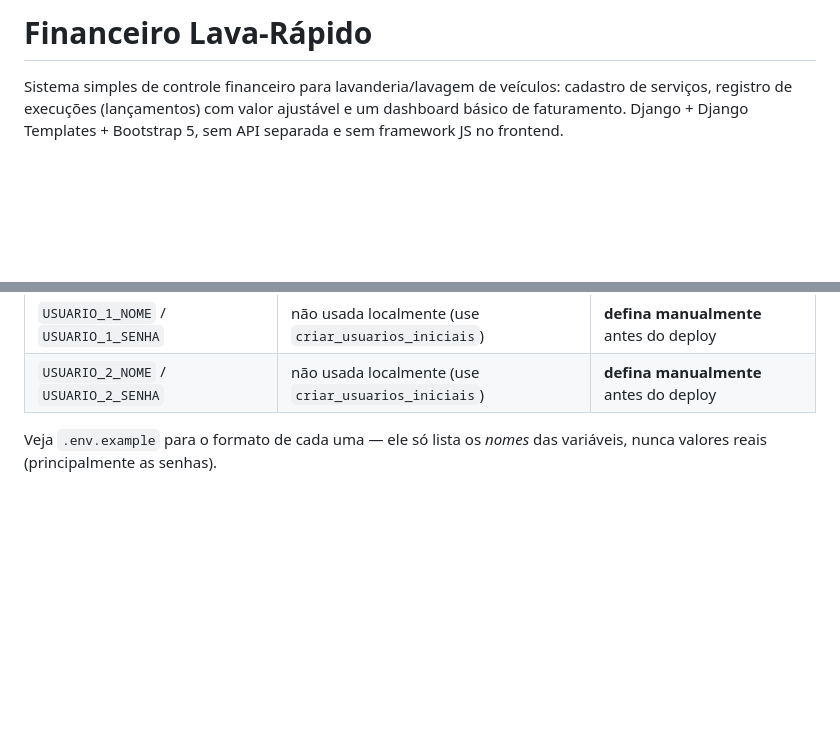
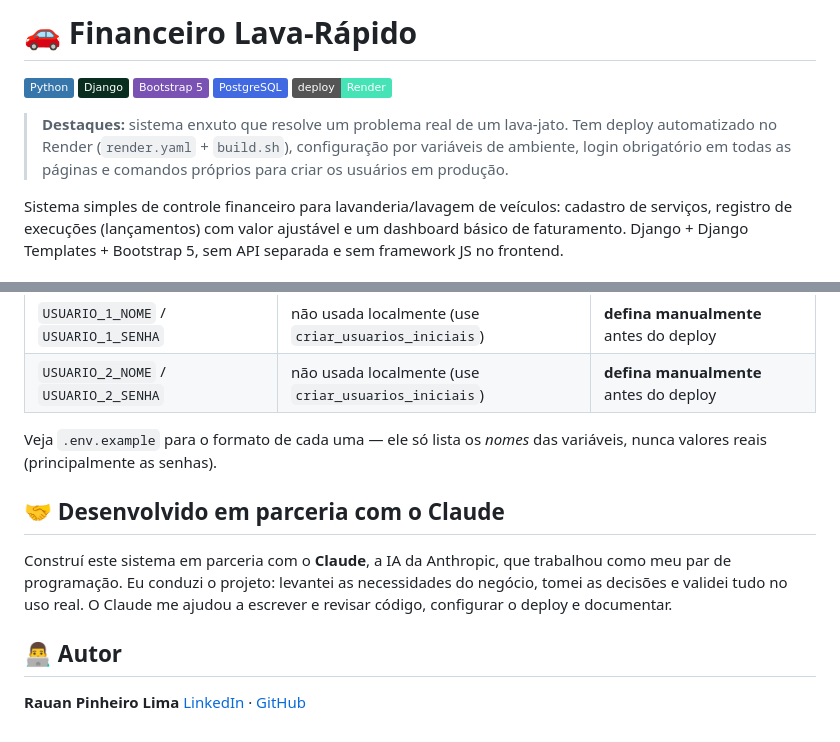
Before and after one commit to Rauan-pinheiro/sistema-lavajato, a Markdown page: README.md, 2 parts joined by grey strips. Drawn GitHub-style; badges without logos; blank space fills up the shorter version.

Commit message:
docs: adiciona destaques e parceria com o Claude ao README
Co-Authored-By: Claude Opus 5.5 <noreply@anthropic.com>
Claude-Session: https://claude.ai/code/session_017Pv2xS24hPgdu2zxm23Lsq

```diff
--- a/README.md
+++ b/README.md
@@ -1,4 +1,14 @@
-# Financeiro Lava-Rápido
+# 🚗 Financeiro Lava-Rápido
+
+![Python](https://img.shields.io/badge/Python-3776AB?style=flat&logo=python&logoColor=white)
+![Django](https://img.shields.io/badge/Django-092E20?style=flat&logo=django&logoColor=white)
+![Bootstrap](https://img.shields.io/badge/Bootstrap%205-7952B3?style=flat&logo=bootstrap&logoColor=white)
+![PostgreSQL](https://img.shields.io/badge/PostgreSQL-4169E1?style=flat&logo=postgresql&logoColor=white)
+![Render](https://img.shields.io/badge/deploy-Render-46E3B7?style=flat&logo=render&logoColor=white)
+
+> **Destaques:** sistema enxuto que resolve um problema real de um lava-jato. Tem deploy automatizado no Render (`render.yaml` + `build.sh`), configuração por variáveis de ambiente, login obrigatório em todas as páginas e comandos próprios para criar os usuários em produção.
+
+<!-- Adicione aqui um print do dashboard: ![Dashboard](docs/dashboard.png) -->
 
 Sistema simples de controle financeiro para lavanderia/lavagem de veículos: cadastro de
 serviços, registro de execuções (lançamentos) com valor ajustável e um dashboard básico
@@ -178,3 +188,12 @@ produção (`psycopg2-binary`, `dj-database-url`, `whitenoise`, `gunicorn`) pron
 
 Veja `.env.example` para o formato de cada uma — ele só lista os *nomes* das
 variáveis, nunca valores reais (principalmente as senhas).
+
+## 🤝 Desenvolvido em parceria com o Claude
+
+Construí este sistema em parceria com o **Claude**, a IA da Anthropic, que trabalhou como meu par de programação. Eu conduzi o projeto: levantei as necessidades do negócio, tomei as decisões e validei tudo no uso real. O Claude me ajudou a escrever e revisar código, configurar o deploy e documentar.
+
+## 👨‍💻 Autor
+
+**Rauan Pinheiro Lima**
+[LinkedIn](https://linkedin.com/in/rauanpinheiro-dev) · [GitHub](https://github.com/Rauan-pinheiro)
```
